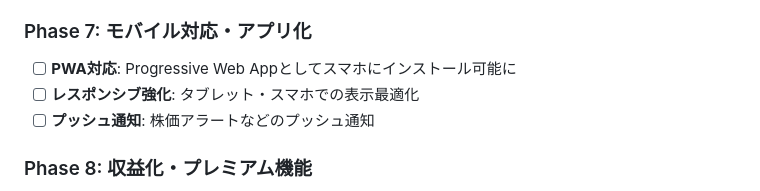
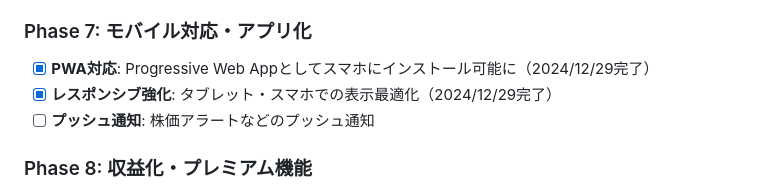
Before and after one commit to GithubOgY/fastapi_xserver, a Markdown page: ROADMAP.md, the part around the change. Rendered like a GitHub page.

Commit message:
docs: Mark PWA and responsive design as completed in roadmap

```diff
--- a/ROADMAP.md
+++ b/ROADMAP.md
@@ -117,8 +117,8 @@
 - [x] **フォロー機能**: 他のユーザーの分析をフォロー
 
 ### Phase 7: モバイル対応・アプリ化
-- [ ] **PWA対応**: Progressive Web Appとしてスマホにインストール可能に
-- [ ] **レスポンシブ強化**: タブレット・スマホでの表示最適化
+- [x] **PWA対応**: Progressive Web Appとしてスマホにインストール可能に（2024/12/29完了）
+- [x] **レスポンシブ強化**: タブレット・スマホでの表示最適化（2024/12/29完了）
 - [ ] **プッシュ通知**: 株価アラートなどのプッシュ通知
 
 ### Phase 8: 収益化・プレミアム機能
```
